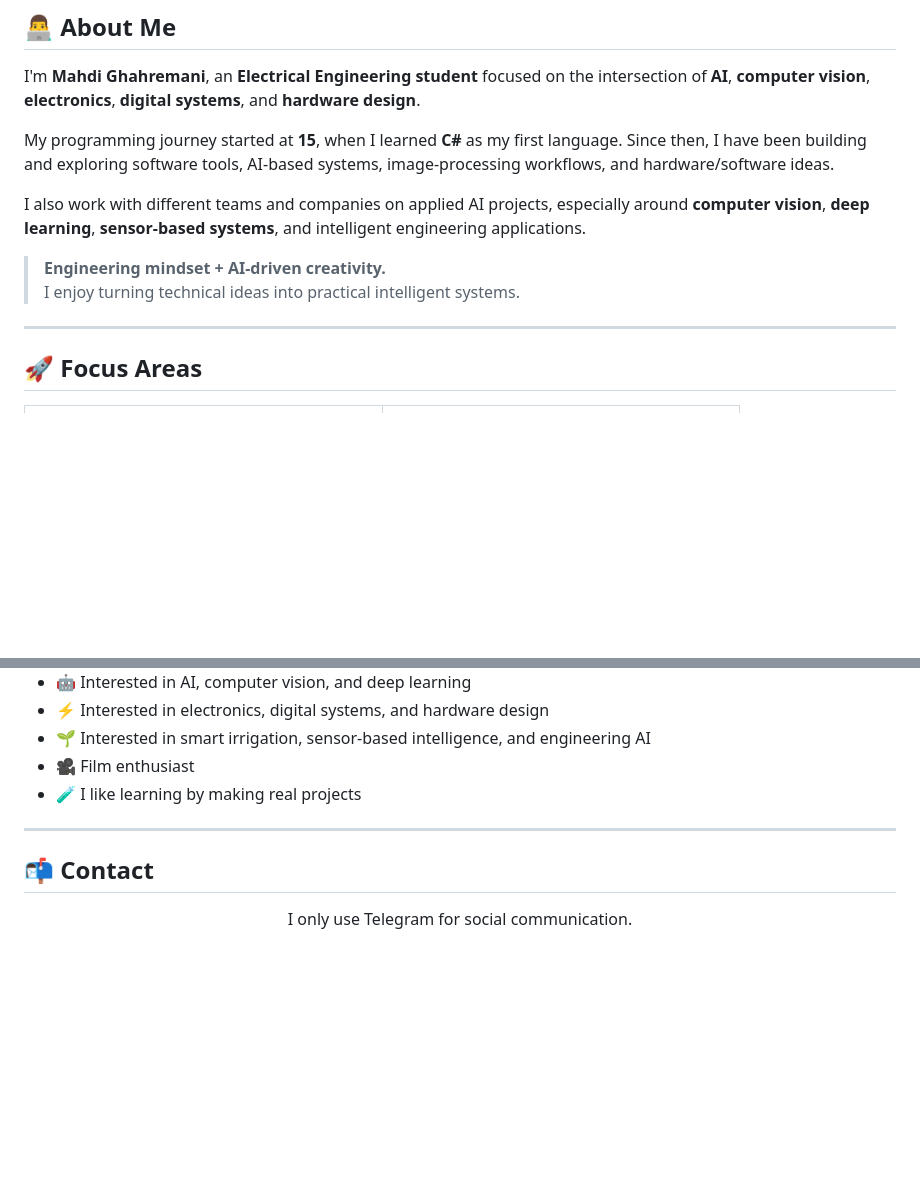
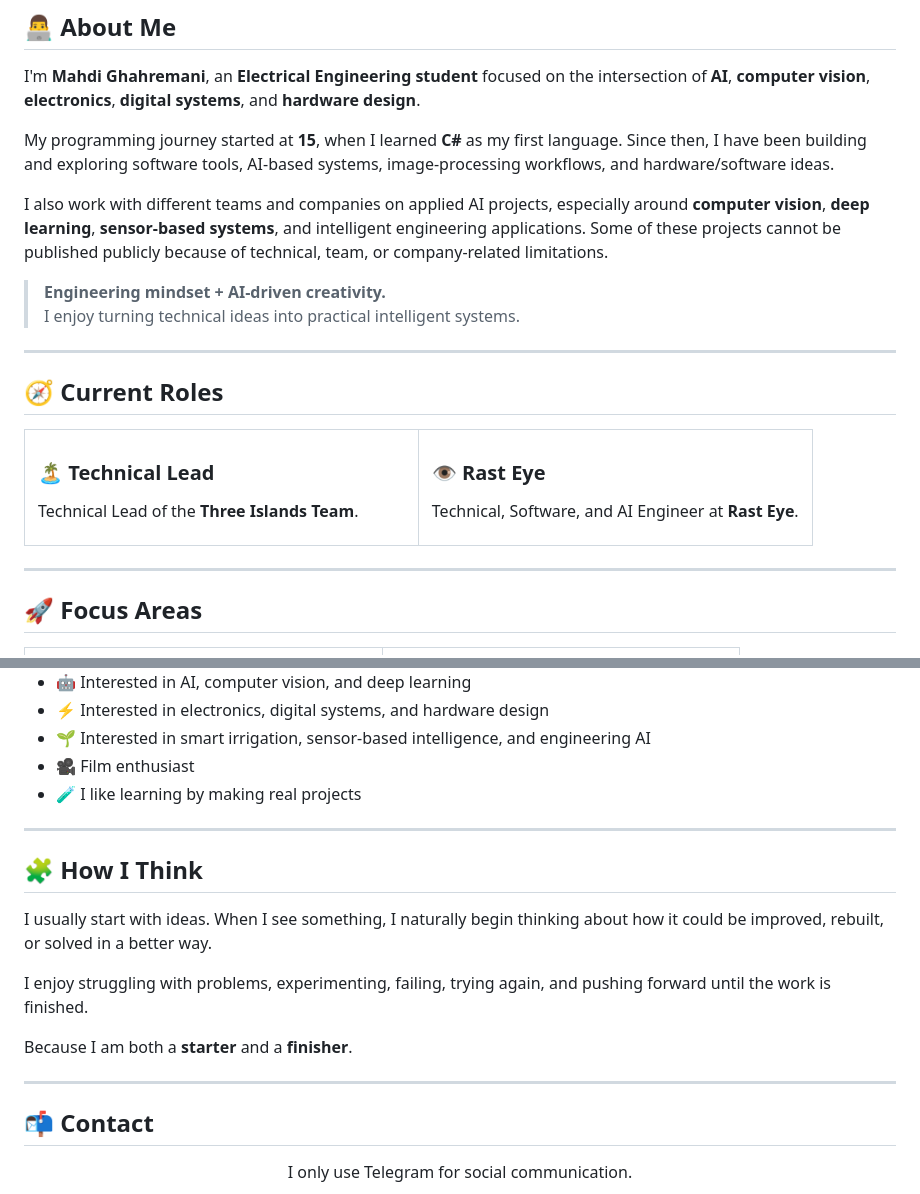
Before and after one commit to TheLouisMahdi/TheLouisMahdi, a Markdown page: README.md, 2 parts joined by grey strips. GitHub-like rendering; blank space fills up the shorter version.

Commit message:
Add roles and personal statement to profile README

```diff
--- a/README.md
+++ b/README.md
@@ -34,10 +34,33 @@ I'm **Mahdi Ghahremani**, an **Electrical Engineering student** focused on the i
 
 My programming journey started at **15**, when I learned **C#** as my first language. Since then, I have been building and exploring software tools, AI-based systems, image-processing workflows, and hardware/software ideas.
 
-I also work with different teams and companies on applied AI projects, especially around **computer vision**, **deep learning**, **sensor-based systems**, and intelligent engineering applications.
+I also work with different teams and companies on applied AI projects, especially around **computer vision**, **deep learning**, **sensor-based systems**, and intelligent engineering applications. Some of these projects cannot be published publicly because of technical, team, or company-related limitations.
 
 > **Engineering mindset + AI-driven creativity.**
 > I enjoy turning technical ideas into practical intelligent systems.
+
+---
+
+## 🧭 Current Roles
+
+<table>
+<tr>
+<td width="50%">
+
+### 🏝️ Technical Lead
+
+Technical Lead of the **Three Islands Team**.
+
+</td>
+<td width="50%">
+
+### 👁️ Rast Eye
+
+Technical, Software, and AI Engineer at **Rast Eye**.
+
+</td>
+</tr>
+</table>
 
 ---
 
@@ -141,6 +164,16 @@ Sometimes a small tool built carefully is more valuable than a large unfinished
 
 ---
 
+## 🧩 How I Think
+
+I usually start with ideas. When I see something, I naturally begin thinking about how it could be improved, rebuilt, or solved in a better way.
+
+I enjoy struggling with problems, experimenting, failing, trying again, and pushing forward until the work is finished.
+
+Because I am both a **starter** and a **finisher**.
+
+---
+
 ## 📬 Contact
 
 <div align="center">
```
